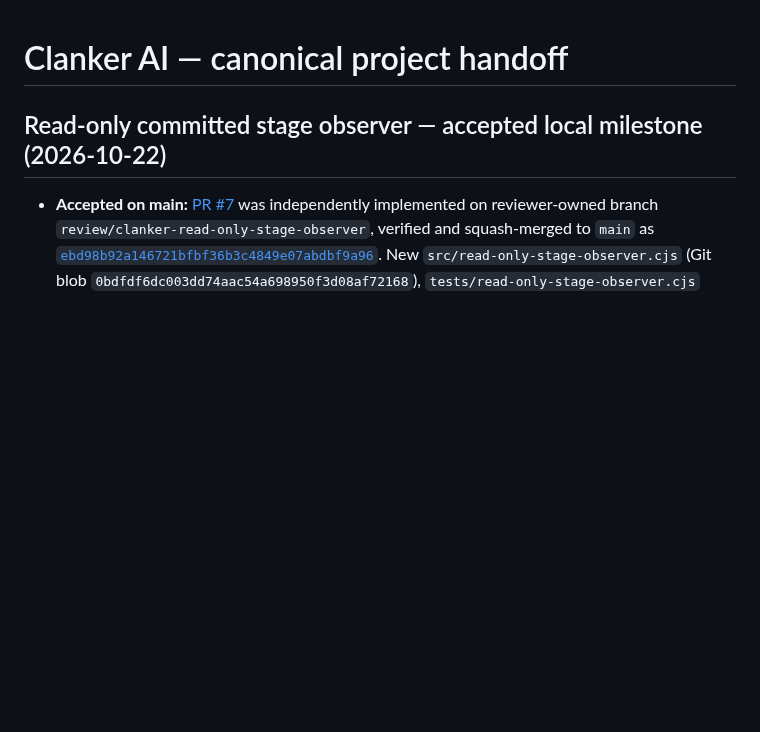
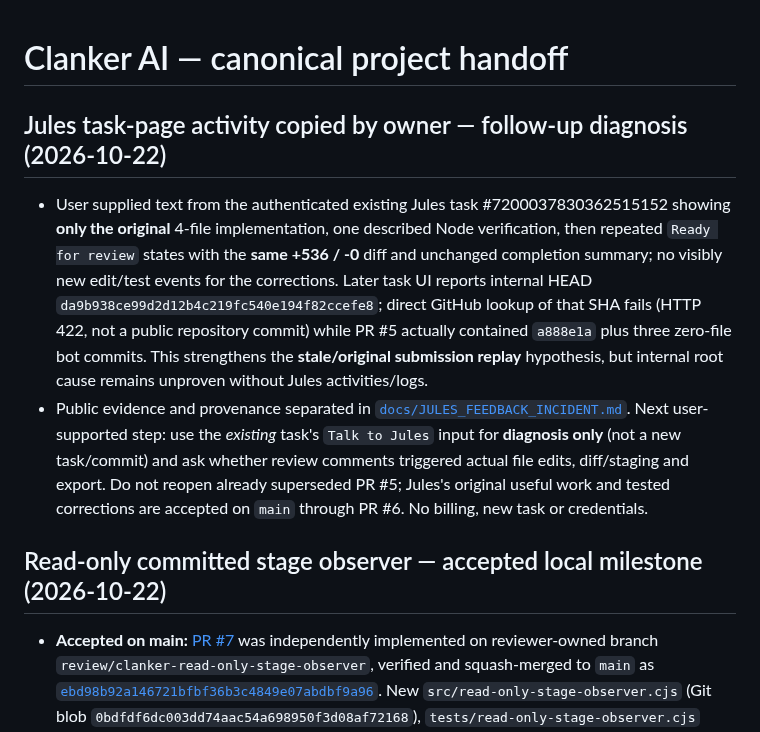
Before and after one commit to dossja88/clanker-live-chat, a Markdown page: docs/PROJECT_HANDOFF.md, the part around the change. GitHub-like rendering; blank space fills up the shorter version.

```diff
--- a/docs/PROJECT_HANDOFF.md
+++ b/docs/PROJECT_HANDOFF.md
@@ -1,4 +1,10 @@
 # Clanker AI — canonical project handoff
+
+## Jules task-page activity copied by owner — follow-up diagnosis (2026-10-22)
+
+- User supplied text from the authenticated existing Jules task #7200037830362515152 showing **only the original** 4-file implementation, one described Node verification, then repeated `Ready for review` states with the **same +536 / -0** diff and unchanged completion summary; no visibly new edit/test events for the corrections. Later task UI reports internal HEAD `da9b938ce99d2d12b4c219fc540e194f82ccefe8`; direct GitHub lookup of that SHA fails (HTTP 422, not a public repository commit) while PR #5 actually contained `a888e1a` plus three zero-file bot commits. This strengthens the **stale/original submission replay** hypothesis, but internal root cause remains unproven without Jules activities/logs.
+- Public evidence and provenance separated in [`docs/JULES_FEEDBACK_INCIDENT.md`](JULES_FEEDBACK_INCIDENT.md). Next user-supported step: use the *existing* task's `Talk to Jules` input for **diagnosis only** (not a new task/commit) and ask whether review comments triggered actual file edits, diff/staging and export. Do not reopen already superseded PR #5; Jules's original useful work and tested corrections are accepted on `main` through PR #6. No billing, new task or credentials.
+
 
 ## Read-only committed stage observer — accepted local milestone (2026-10-22)
 
```
Also changed, not shown: docs/JULES_FEEDBACK_INCIDENT.md (+11 -0 lines).
